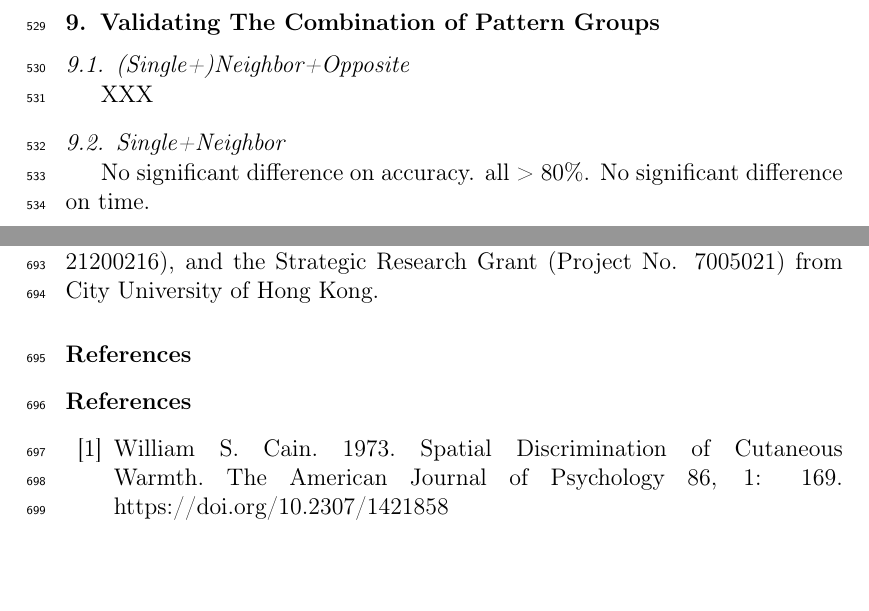
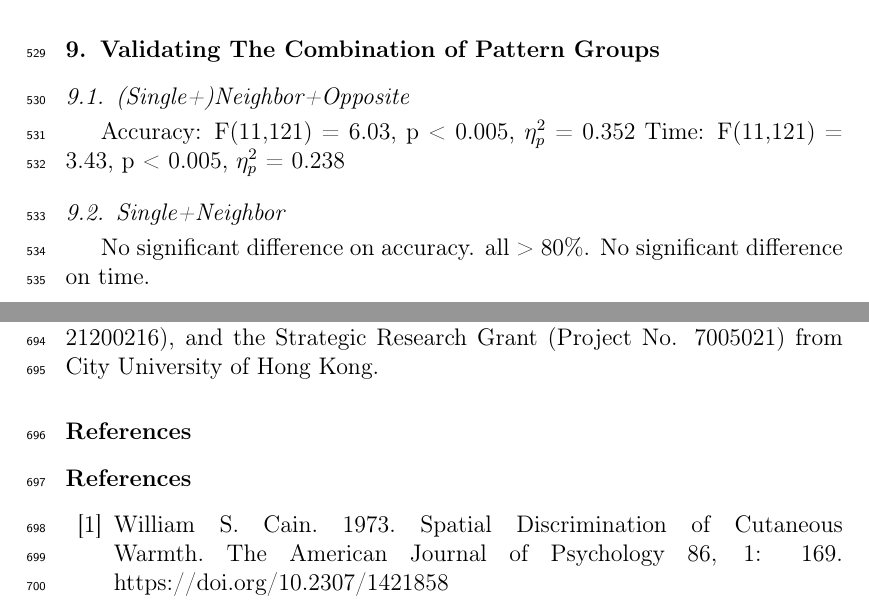
Before and after one commit to simonperrault/asoif, a LaTeX paper (elsarticle-template-num_simon_20180201.tex): two parts of pages 21 and 27 of 33, joined at a grey line, cut so that both start at the same text. Compiled offline with pdfLaTeX.

Commit message:
Add stats on how the two groups can not be used together
The accuracy is very low.

```diff
--- a/elsarticle-template-num_simon_20180201.tex
+++ b/elsarticle-template-num_simon_20180201.tex
@@ -538,7 +538,8 @@ Based on the results of Experiment 1 \& 2, we selected those with the accuracy h
 
 \section{Validating The Combination of Pattern Groups}
 \subsection{(Single+)Neighbor+Opposite}
-XXX
+Accuracy: F(11,121) = 6.03, p < 0.005, $\eta_p^2$ = 0.352
+Time: F(11,121) = 3.43, p < 0.005, $\eta_p^2$ = 0.238
 
 \subsection{Single+Neighbor}
 No significant difference on accuracy. all > 80\%.
```
